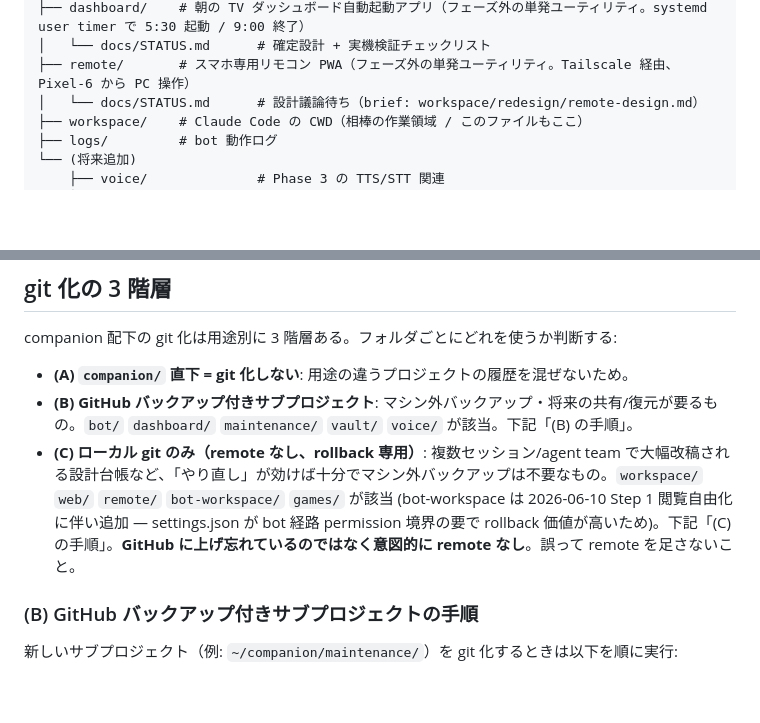
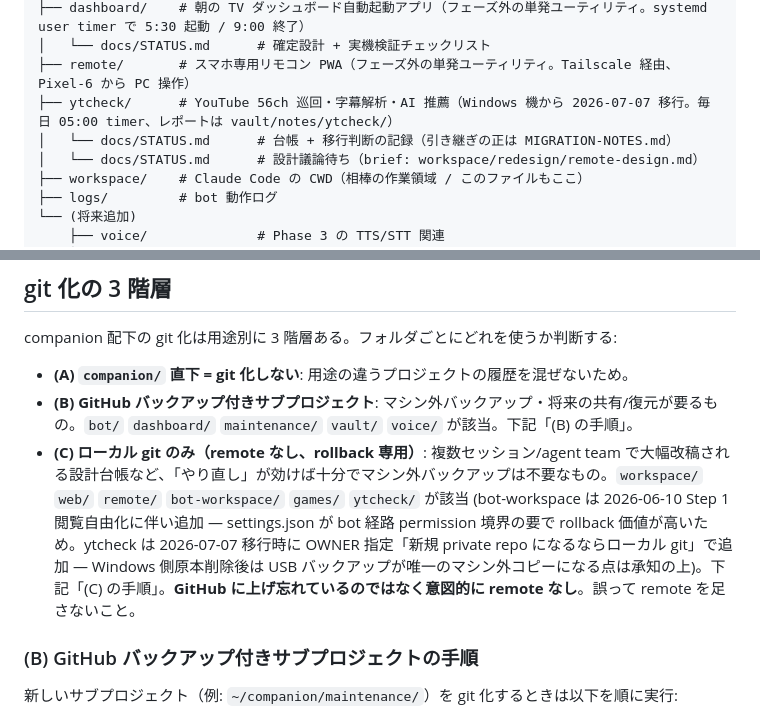
Before and after one commit to mooneclipse/companion, a Markdown page: PROJECT.md, 2 parts joined by grey strips. Drawn GitHub-style; blank space fills up the shorter version.

Commit message:
docs(project): ytcheck を構成図と (C) ローカル git リストに追加 (2026-07-07 Windows 機から移行)

```diff
--- a/PROJECT.md
+++ b/PROJECT.md
@@ -31,6 +31,8 @@ Dell Inspiron 3521 (Linux Mint MATE) に、Discord 越しに対話・指示で
 ├── dashboard/    # 朝の TV ダッシュボード自動起動アプリ（フェーズ外の単発ユーティリティ。systemd user timer で 5:30 起動 / 9:00 終了）
 │   └── docs/STATUS.md      # 確定設計 + 実機検証チェックリスト
 ├── remote/       # スマホ専用リモコン PWA（フェーズ外の単発ユーティリティ。Tailscale 経由、Pixel-6 から PC 操作）
+├── ytcheck/      # YouTube 56ch 巡回・字幕解析・AI 推薦（Windows 機から 2026-07-07 移行。毎日 05:00 timer、レポートは vault/notes/ytcheck/）
+│   └── docs/STATUS.md      # 台帳 + 移行判断の記録（引き継ぎの正は MIGRATION-NOTES.md）
 │   └── docs/STATUS.md      # 設計議論待ち（brief: workspace/redesign/remote-design.md）
 ├── workspace/    # Claude Code の CWD（相棒の作業領域 / このファイルもここ）
 ├── logs/         # bot 動作ログ
@@ -51,7 +53,7 @@ companion 配下の git 化は用途別に 3 階層ある。フォルダごと
 
 - **(A) `companion/` 直下 = git 化しない**: 用途の違うプロジェクトの履歴を混ぜないため。
 - **(B) GitHub バックアップ付きサブプロジェクト**: マシン外バックアップ・将来の共有/復元が要るもの。`bot/` `dashboard/` `maintenance/` `vault/` `voice/` が該当。下記「(B) の手順」。
-- **(C) ローカル git のみ（remote なし、rollback 専用）**: 複数セッション/agent team で大幅改稿される設計台帳など、「やり直し」が効けば十分でマシン外バックアップは不要なもの。`workspace/` `web/` `remote/` `bot-workspace/` `games/` が該当 (bot-workspace は 2026-06-10 Step 1 閲覧自由化に伴い追加 — settings.json が bot 経路 permission 境界の要で rollback 価値が高いため)。下記「(C) の手順」。**GitHub に上げ忘れているのではなく意図的に remote なし**。誤って remote を足さないこと。
+- **(C) ローカル git のみ（remote なし、rollback 専用）**: 複数セッション/agent team で大幅改稿される設計台帳など、「やり直し」が効けば十分でマシン外バックアップは不要なもの。`workspace/` `web/` `remote/` `bot-workspace/` `games/` `ytcheck/` が該当 (bot-workspace は 2026-06-10 Step 1 閲覧自由化に伴い追加 — settings.json が bot 経路 permission 境界の要で rollback 価値が高いため。ytcheck は 2026-07-07 移行時に OWNER 指定「新規 private repo になるならローカル git」で追加 — Windows 側原本削除後は USB バックアップが唯一のマシン外コピーになる点は承知の上)。下記「(C) の手順」。**GitHub に上げ忘れているのではなく意図的に remote なし**。誤って remote を足さないこと。
 
 ### (B) GitHub バックアップ付きサブプロジェクトの手順
 
```
